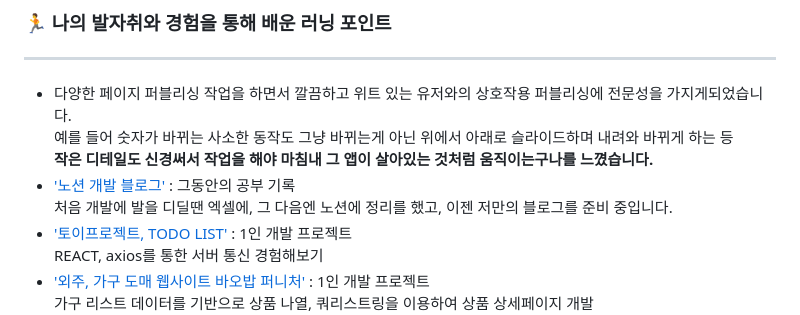
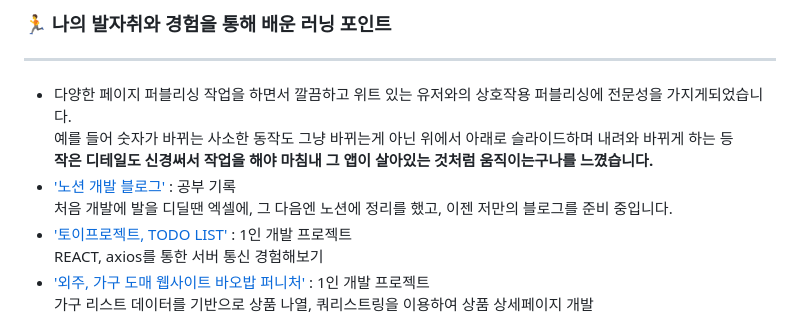
Before and after one commit to yuziwoo/yuziwoo, a Markdown page: README.md, the part around the change. Drawn GitHub-style.

```diff
--- a/README.md
+++ b/README.md
@@ -23,7 +23,7 @@
 ### :running: 나의 발자취와 경험을 통해 배운 러닝 포인트
 ---
 - 다양한 페이지 퍼블리싱 작업을 하면서 깔끔하고 위트 있는 유저와의 상호작용 퍼블리싱에 전문성을 가지게되었습니다. <br/>예를 들어 숫자가 바뀌는 사소한 동작도 그냥 바뀌는게 아닌 위에서 아래로 슬라이드하며 내려와 바뀌게 하는 등 <br/>**작은 디테일도 신경써서 작업을 해야 마침내 그 앱이 살아있는 것처럼 움직이는구나를 느꼈습니다.**
-- ['노션 개발 블로그'](https://yuziwoo2.notion.site/2bed422b7e794256a1904641acca0585) : 그동안의 공부 기록 <br/>처음 개발에 발을 디딜땐 엑셀에, 그 다음엔 노션에 정리를 했고, 이젠 저만의 블로그를 준비 중입니다.
+- ['노션 개발 블로그'](https://yuziwoo2.notion.site/2bed422b7e794256a1904641acca0585) : 공부 기록 <br/>처음 개발에 발을 디딜땐 엑셀에, 그 다음엔 노션에 정리를 했고, 이젠 저만의 블로그를 준비 중입니다.
 - ['토이프로젝트, TODO LIST'](http://yuziwoo1.dothome.co.kr/) : 1인 개발 프로젝트 <br/>REACT, axios를 통한 서버 통신 경험해보기
 - ['외주, 가구 도매 웹사이트 바오밥 퍼니처'](https://yuziwoo.github.io/baobab-furniture) : 1인 개발 프로젝트 <br/>가구 리스트 데이터를 기반으로 상품 나열, 쿼리스트링을 이용하여 상품 상세페이지 개발 <br/>REACT 작동 방식을 이해하고 직접 REACT 없이 비슷한 구조로 작동하도록 개발해봤습니다.
 
```
